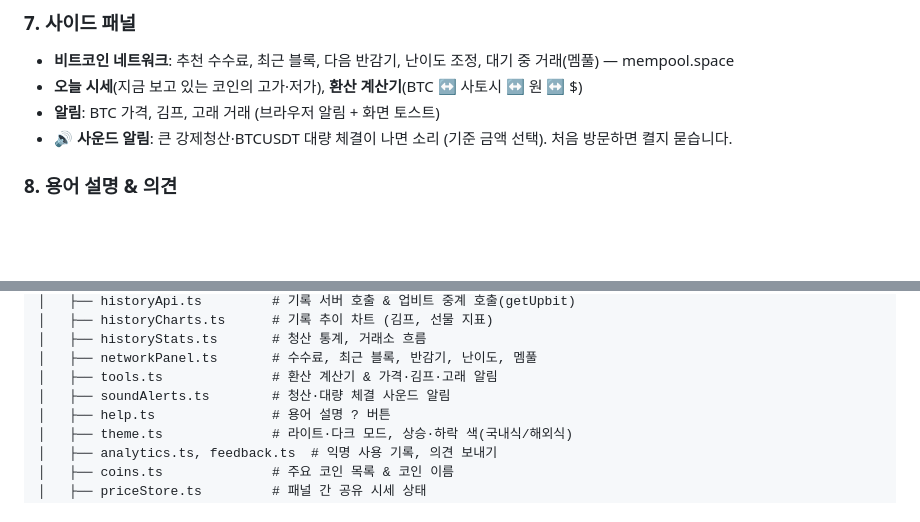
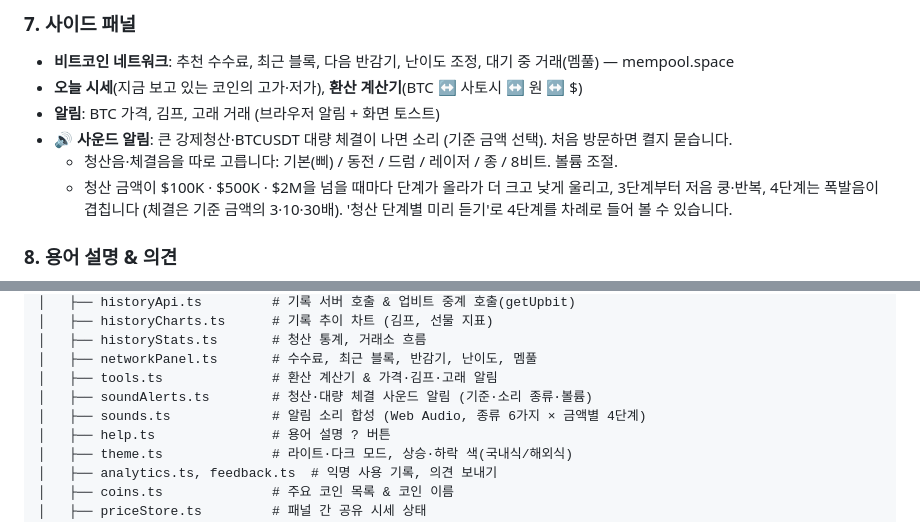
Before and after one commit to Joinjun001/WalletTrack, a Markdown page: README.md, 2 parts joined by grey strips. GitHub-like rendering; blank space fills up the shorter version.

```diff
--- a/README.md
+++ b/README.md
@@ -61,6 +61,8 @@
 - **오늘 시세**(지금 보고 있는 코인의 고가·저가), **환산 계산기**(BTC ↔ 사토시 ↔ 원 ↔ $)
 - **알림**: BTC 가격, 김프, 고래 거래 (브라우저 알림 + 화면 토스트)
 - **🔊 사운드 알림**: 큰 강제청산·BTCUSDT 대량 체결이 나면 소리 (기준 금액 선택). 처음 방문하면 켤지 묻습니다.
+  - 청산음·체결음을 따로 고릅니다: 기본(삐) / 동전 / 드럼 / 레이저 / 종 / 8비트. 볼륨 조절.
+  - 청산 금액이 $100K · $500K · $2M을 넘을 때마다 단계가 올라가 더 크고 낮게 울리고, 3단계부터 저음 쿵·반복, 4단계는 폭발음이 겹칩니다 (체결은 기준 금액의 3·10·30배). '청산 단계별 미리 듣기'로 4단계를 차례로 들어 볼 수 있습니다.
 
 ### 8. 용어 설명 & 의견
 - 김프, 펀딩비, 미결제약정, 반감기 등 어려운 용어 제목 옆 **`?` 버튼**을 누르면 짧은 설명이 뜹니다.
@@ -138,7 +140,8 @@ WalletTrack/
 │   ├── historyStats.ts       # 청산 통계, 거래소 흐름
 │   ├── networkPanel.ts       # 수수료, 최근 블록, 반감기, 난이도, 멤풀
 │   ├── tools.ts              # 환산 계산기 & 가격·김프·고래 알림
-│   ├── soundAlerts.ts        # 청산·대량 체결 사운드 알림
+│   ├── soundAlerts.ts        # 청산·대량 체결 사운드 알림 (기준·소리 종류·볼륨)
+│   ├── sounds.ts             # 알림 소리 합성 (Web Audio, 종류 6가지 × 금액별 4단계)
 │   ├── help.ts               # 용어 설명 ? 버튼
 │   ├── theme.ts              # 라이트·다크 모드, 상승·하락 색(국내식/해외식)
 │   ├── analytics.ts, feedback.ts  # 익명 사용 기록, 의견 보내기
```
Also changed, not shown: image/desktop-light.png, image/desktop.png, image/mobile.png, 6 other files.
